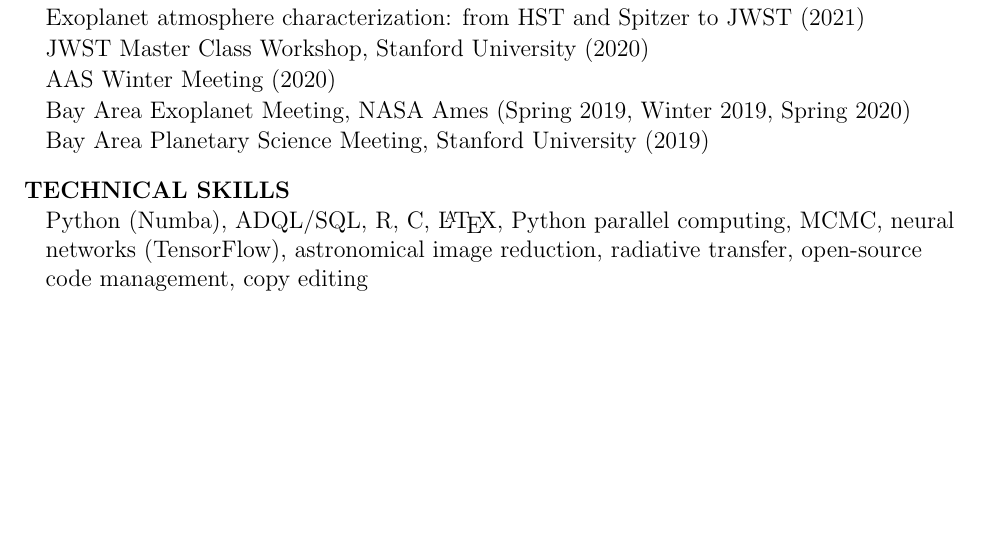
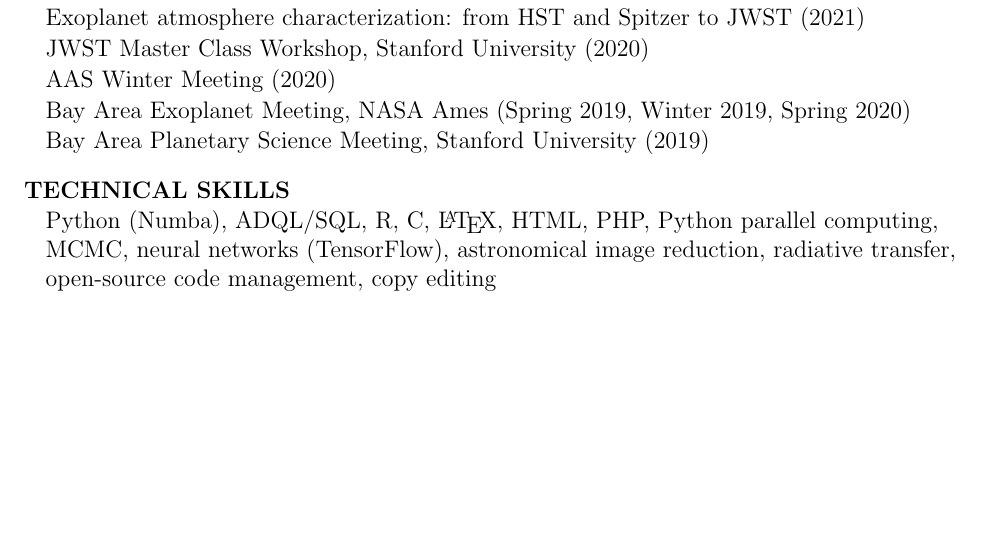
Before and after one commit to arjunsavel/CV, a LaTeX document (main.tex): part of page 3 of 3, cut so that both start at the same text. Compiled offline with pdfLaTeX.

Commit message:
Updates from Overleaf

```diff
--- a/main.tex
+++ b/main.tex
@@ -131,7 +131,7 @@
 
 \cvheading{TECHNICAL SKILLS}
 \begin{list}{}{\cvlist}
-\item Python (Numba), ADQL/SQL, R, C, \LaTeX, Python parallel computing, MCMC, neural networks (TensorFlow), astronomical image reduction, radiative transfer, open-source code management, copy editing
+\item Python (Numba), ADQL/SQL, R, C, \LaTeX, HTML, PHP, Python parallel computing, MCMC, neural networks (TensorFlow), astronomical image reduction, radiative transfer, open-source code management, copy editing
 \end{list}
 
 \end{document}
```
